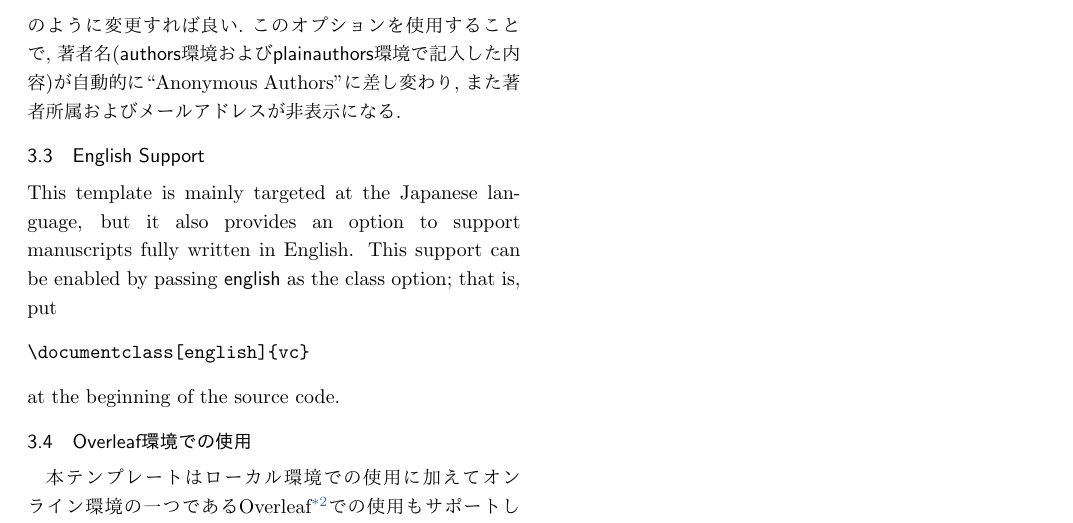
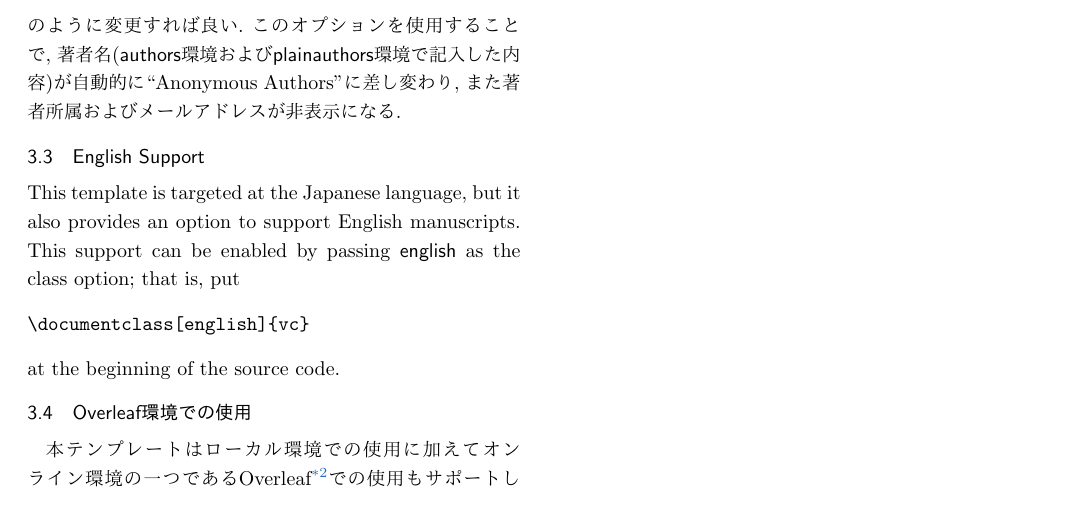
Before and after one commit to visual-computing-symposium/paper-template, a LaTeX document (template.tex): part of page 2 of 2, cut so that both start at the same text. Compiled offline with pdfLaTeX.

Commit message:
Adjust sample content

```diff
--- a/template.tex
+++ b/template.tex
@@ -143,7 +143,7 @@ URLは\url{https://www.siggraph.org/}のように記載する.
 \subsection{English Support}
 
 \noindent
-This template is mainly targeted at the Japanese language, but it also provides an option to support manuscripts fully written in English.
+This template is targeted at the Japanese language, but it also provides an option to support English manuscripts.
 This support can be enabled by passing \textsf{english} as the class option; that is, put
 \begin{verbatim}
 \documentclass[english]{vc}
```
